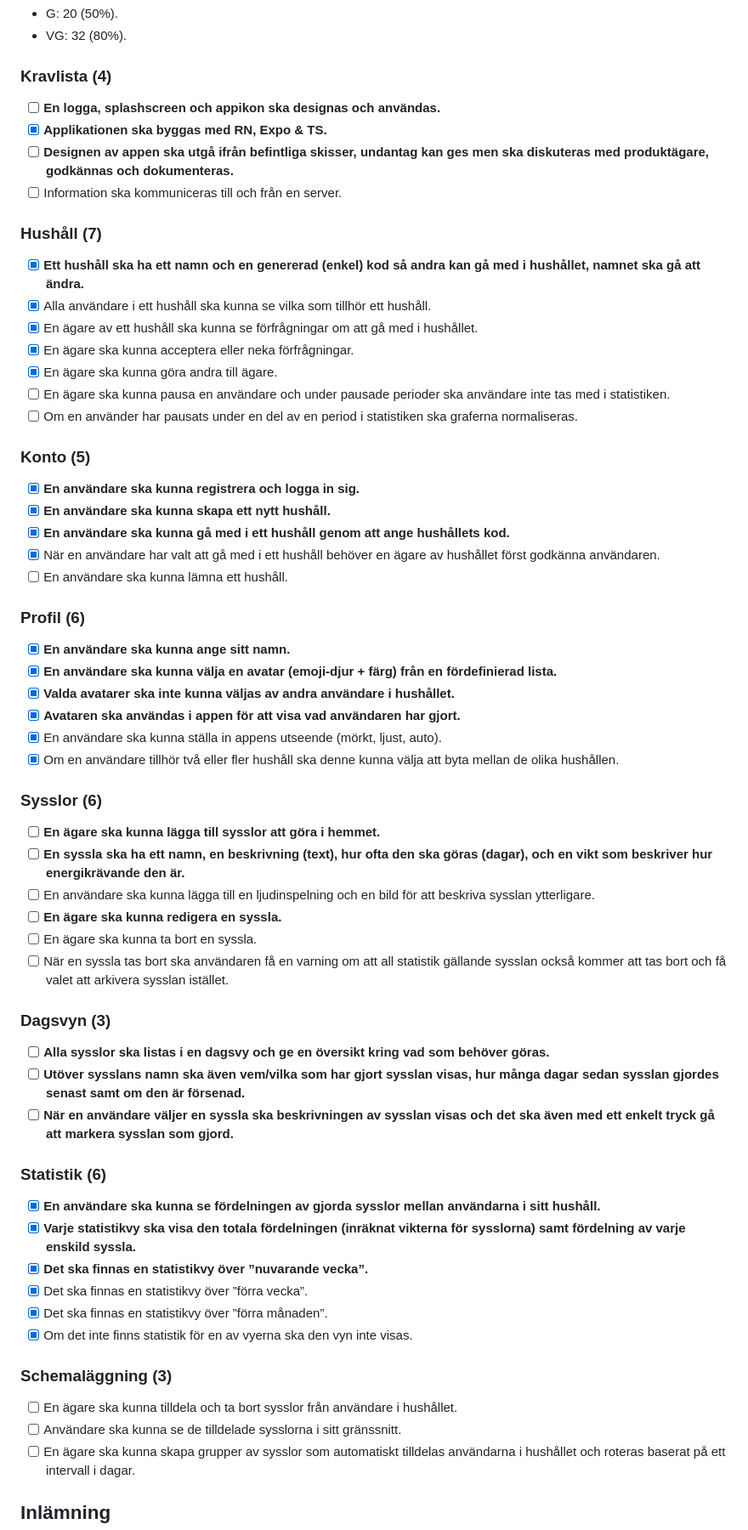
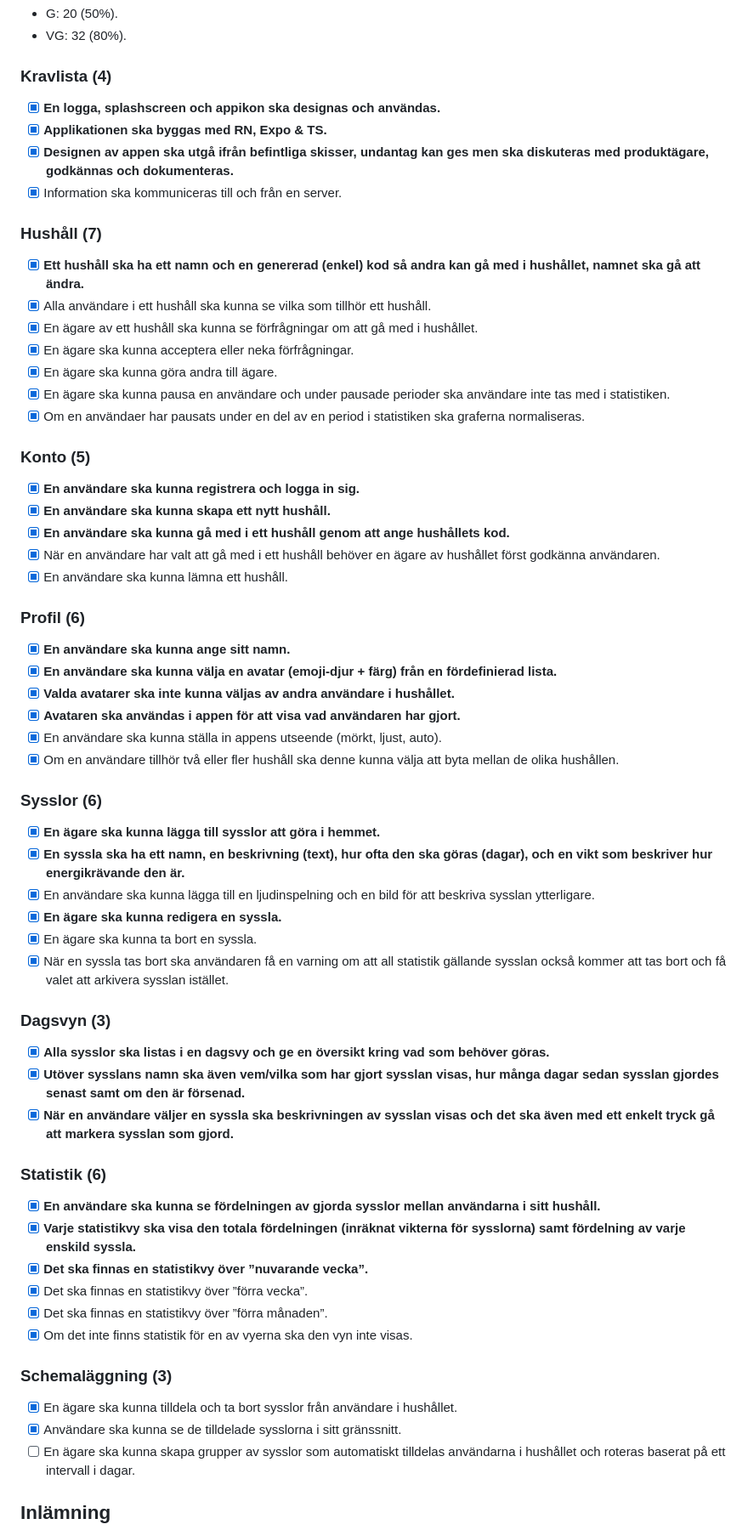
Before and after one commit to The-greatest-team-in-the-world/household, a Markdown page: ASSIGNMENT.md, the part around the change printed below. Shown: that part at 85% size. Rendered like a GitHub page.

Commit message:
tick boxes

```diff
--- a/ASSIGNMENT.md
+++ b/ASSIGNMENT.md
@@ -15,10 +15,10 @@ I den här inlämningen ska ni i grupp om 5 skapa en nativ app med med hjälp av
 
 ### Kravlista (4)
 
-- [ ] **En logga, splashscreen och appikon ska designas och användas.**
+- [x] **En logga, splashscreen och appikon ska designas och användas.**
 - [x] **Applikationen ska byggas med RN, Expo & TS.**
-- [ ] **Designen av appen ska utgå ifrån befintliga skisser, undantag kan ges men ska diskuteras med produktägare, godkännas och dokumenteras.**
-- [ ] Information ska kommuniceras till och från en server.
+- [x] **Designen av appen ska utgå ifrån befintliga skisser, undantag kan ges men ska diskuteras med produktägare, godkännas och dokumenteras.**
+- [x] Information ska kommuniceras till och från en server.
 
 ### Hushåll (7)
 
@@ -27,8 +27,8 @@ I den här inlämningen ska ni i grupp om 5 skapa en nativ app med med hjälp av
 - [x] En ägare av ett hushåll ska kunna se förfrågningar om att gå med i hushållet.
 - [x] En ägare ska kunna acceptera eller neka förfrågningar.
 - [x] En ägare ska kunna göra andra till ägare.
-- [ ] En ägare ska kunna pausa en användare och under pausade perioder ska användare inte tas med i statistiken.
-- [ ] Om en använder har pausats under en del av en period i statistiken ska graferna normaliseras.
+- [x] En ägare ska kunna pausa en användare och under pausade perioder ska användare inte tas med i statistiken.
+- [x] Om en användaer har pausats under en del av en period i statistiken ska graferna normaliseras.
 
 ### Konto (5)
 
@@ -36,7 +36,7 @@ I den här inlämningen ska ni i grupp om 5 skapa en nativ app med med hjälp av
 - [x] **En användare ska kunna skapa ett nytt hushåll.**
 - [x] **En användare ska kunna gå med i ett hushåll genom att ange hushållets kod.**
 - [x] När en användare har valt att gå med i ett hushåll behöver en ägare av hushållet först godkänna användaren.
-- [ ] En användare ska kunna lämna ett hushåll.
+- [x] En användare ska kunna lämna ett hushåll.
 
 ### Profil (6)
 
@@ -49,18 +49,18 @@ I den här inlämningen ska ni i grupp om 5 skapa en nativ app med med hjälp av
 
 ### Sysslor (6)
 
-- [ ] **En ägare ska kunna lägga till sysslor att göra i hemmet.**
-- [ ] **En syssla ska ha ett namn, en beskrivning (text), hur ofta den ska göras (dagar), och en vikt som beskriver hur energikrävande den är.**
-- [ ] En användare ska kunna lägga till en ljudinspelning och en bild för att beskriva sysslan ytterligare.
-- [ ] **En ägare ska kunna redigera en syssla.**
-- [ ] En ägare ska kunna ta bort en syssla.
-- [ ] När en syssla tas bort ska användaren få en varning om att all statistik gällande sysslan också kommer att tas bort och få valet att arkivera sysslan istället.
+- [x] **En ägare ska kunna lägga till sysslor att göra i hemmet.**
+- [x] **En syssla ska ha ett namn, en beskrivning (text), hur ofta den ska göras (dagar), och en vikt som beskriver hur energikrävande den är.**
+- [x] En användare ska kunna lägga till en ljudinspelning och en bild för att beskriva sysslan ytterligare.
+- [x] **En ägare ska kunna redigera en syssla.**
+- [x] En ägare ska kunna ta bort en syssla.
+- [x] När en syssla tas bort ska användaren få en varning om att all statistik gällande sysslan också kommer att tas bort och få valet att arkivera sysslan istället.
 
 ### Dagsvyn (3)
 
-- [ ] **Alla sysslor ska listas i en dagsvy och ge en översikt kring vad som behöver göras.**
-- [ ] **Utöver sysslans namn ska även vem/vilka som har gjort sysslan visas, hur många dagar sedan sysslan gjordes senast samt om den är försenad.**
-- [ ] **När en användare väljer en syssla ska beskrivningen av sysslan visas och det ska även med ett enkelt tryck gå att markera sysslan som gjord.**
+- [x] **Alla sysslor ska listas i en dagsvy och ge en översikt kring vad som behöver göras.**
+- [x] **Utöver sysslans namn ska även vem/vilka som har gjort sysslan visas, hur många dagar sedan sysslan gjordes senast samt om den är försenad.**
+- [x] **När en användare väljer en syssla ska beskrivningen av sysslan visas och det ska även med ett enkelt tryck gå att markera sysslan som gjord.**
 
 ### Statistik (6)
 
@@ -73,8 +73,8 @@ I den här inlämningen ska ni i grupp om 5 skapa en nativ app med med hjälp av
 
 ### Schemaläggning (3)
 
-- [ ] En ägare ska kunna tilldela och ta bort sysslor från användare i hushållet.
-- [ ] Användare ska kunna se de tilldelade sysslorna i sitt gränssnitt.
+- [x] En ägare ska kunna tilldela och ta bort sysslor från användare i hushållet.
+- [x] Användare ska kunna se de tilldelade sysslorna i sitt gränssnitt.
 - [ ] En ägare ska kunna skapa grupper av sysslor som automatiskt tilldelas användarna i hushållet och roteras baserat på ett intervall i dagar.
 
 ## Inlämning
```
Also changed, not shown: other parts of ASSIGNMENT.md (+7 -7 lines).
